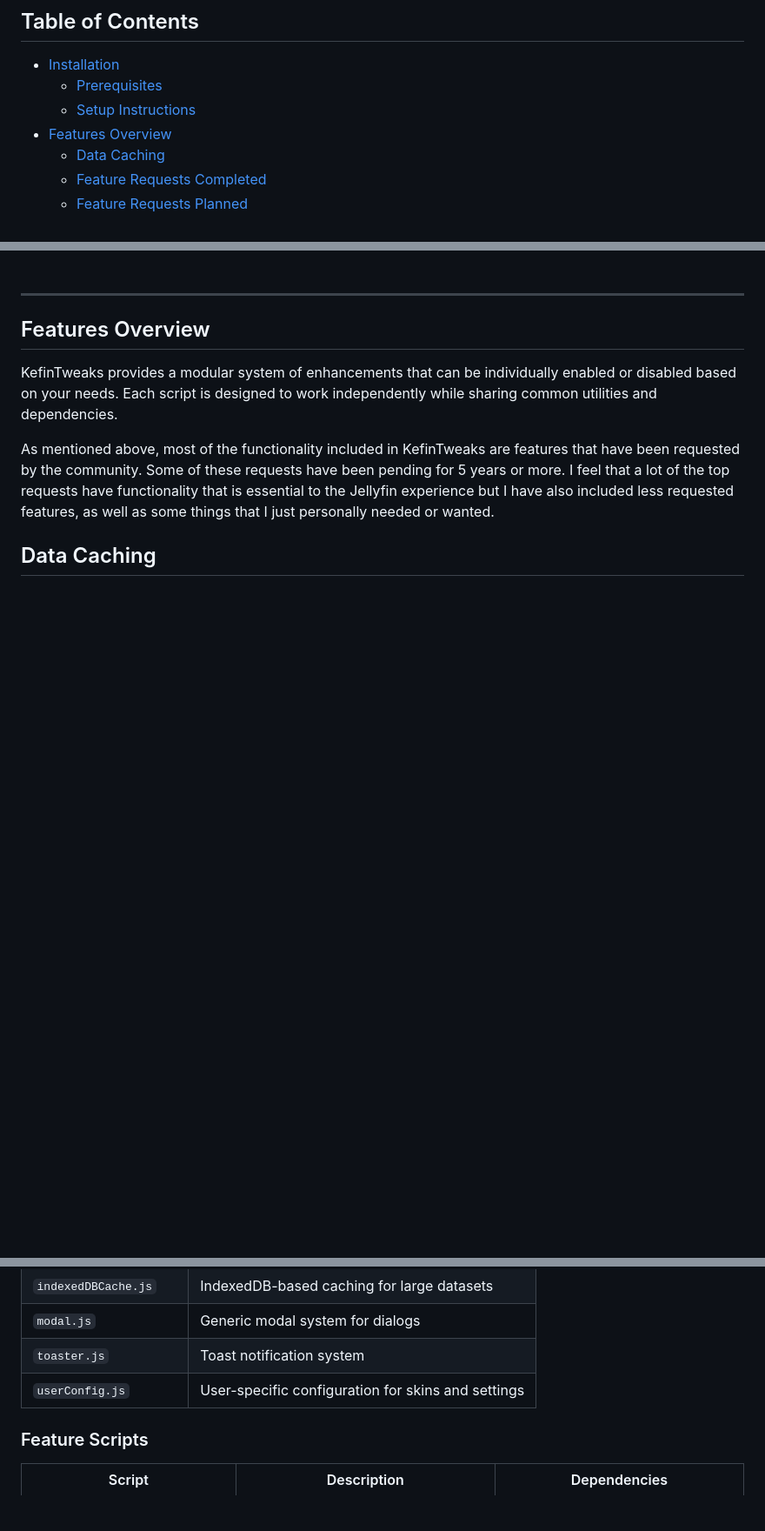
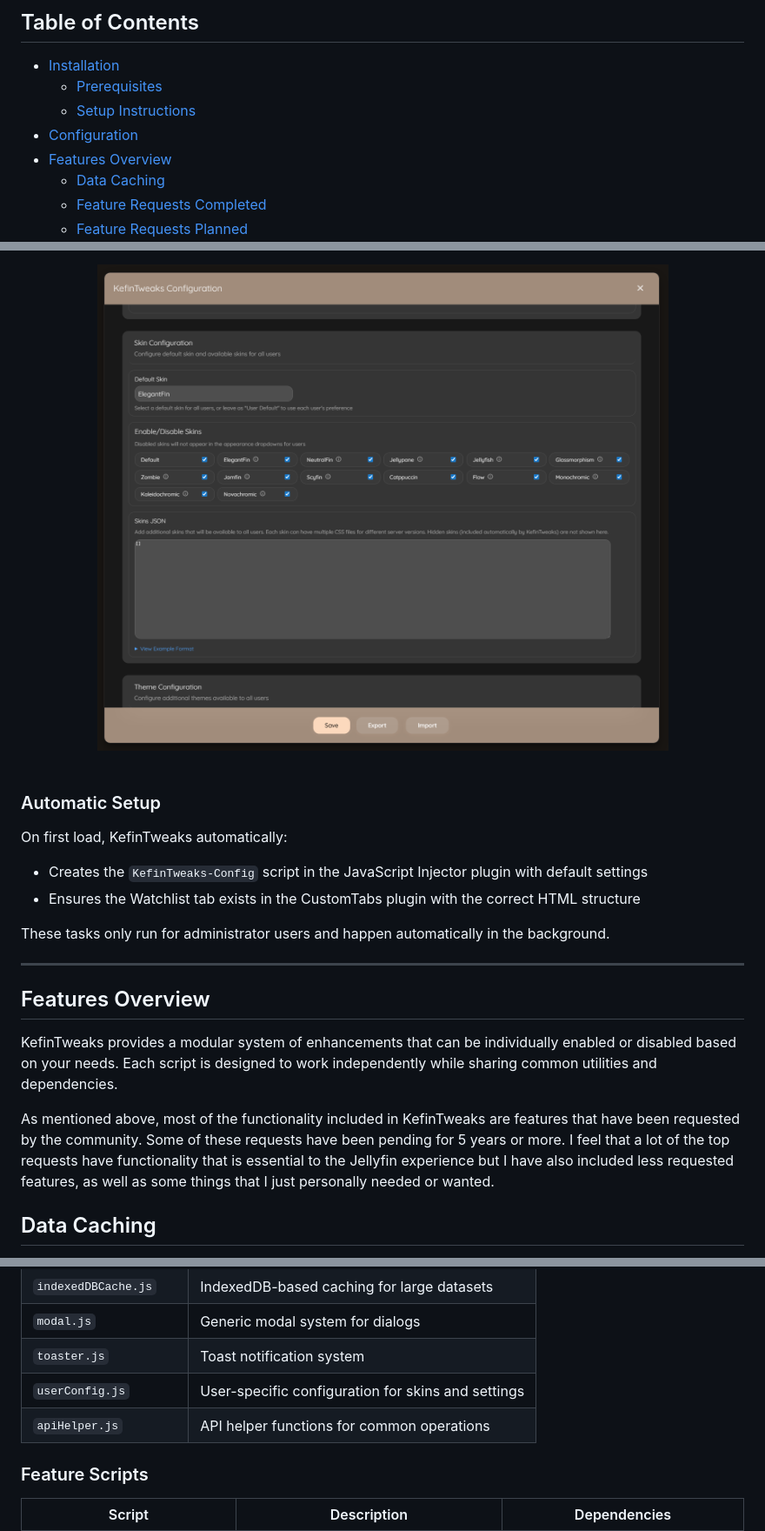
Before and after one commit to ranaldsgift/KefinTweaks, a Markdown page: README.md, 3 parts joined by grey strips. Shown at 87% size. Rendered like a GitHub page; pictures changed too: pages/images/config-2.png (added); blank space fills up the shorter version.

```diff
--- a/README.md
+++ b/README.md
@@ -13,6 +13,7 @@ I think it's also worth mentioning that before the 1.0 release, you can expect t
 - [Installation](#-installation)
   - [Prerequisites](#prerequisites)
   - [Setup Instructions](#setup-instructions)
+- [Configuration](#configuration)
 - [Features Overview](#features-overview)
   - [Data Caching](#data-caching)
   - [Feature Requests Completed](#-feature-requests-completed)
@@ -84,5 +115,18 @@ Add a new tab to your Custom Tabs plugin with the following content:
 </div>
 <br/>
+
+<div align="center">
+  <img src="pages/images/config-2.png" alt="Configuration Interface" style="max-width: 100%; height: auto;"/>
+</div>
+<br/>
+
+### Automatic Setup
+
+On first load, KefinTweaks automatically:
+- Creates the `KefinTweaks-Config` script in the JavaScript Injector plugin with default settings
+- Ensures the Watchlist tab exists in the CustomTabs plugin with the correct HTML structure
+
+These tasks only run for administrator users and happen automatically in the background.
 <hr>
 
 ## Features Overview
@@ -373,6 +417,7 @@ Coming soon...requires the [Updoot](https://github.com/BobHasNoSoul/jellyfin-upd
 | `modal.js` | Generic modal system for dialogs |
 | `toaster.js` | Toast notification system |
 | `userConfig.js` | User-specific configuration for skins and settings |
+| `apiHelper.js` | API helper functions for common operations |
 
 ### Feature Scripts
 
```
Also changed, not shown: other parts of README.md (+45 -14 lines), pages/images/config-1.png (added), pages/images/injector.png, 12 other files.
